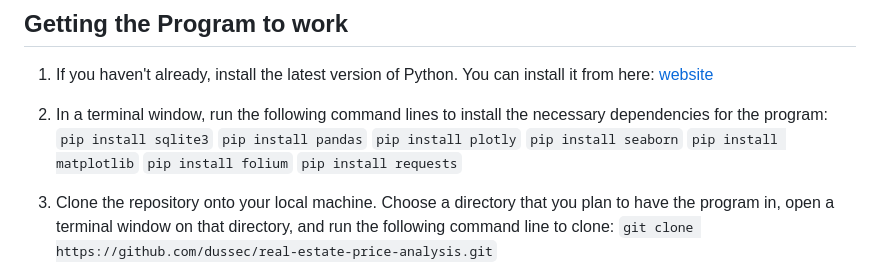
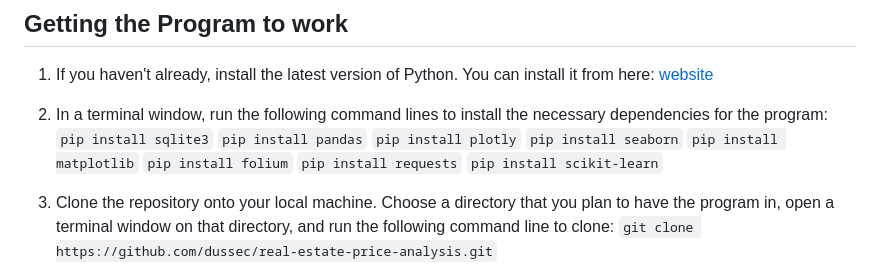
Before and after one commit to adensattler/REPA, a Markdown page: README.md, the part around the change. Drawn GitHub-style.

```diff
--- a/README.md
+++ b/README.md
@@ -20,6 +20,8 @@ The aim of this project is to develop a machine learning model that predicts rea
 `pip install matplotlib`
 `pip install folium`
 `pip install requests`
+`pip install scikit-learn`
+
 3. Clone the repository onto your local machine. Choose a directory that you plan to have the program in, open a terminal window on that directory, and run the following command line to clone:
 `git clone https://github.com/dussec/real-estate-price-analysis.git`
 4. Go to the Zillow website ([website](https://www.zillow.com/)) and search for homes (for sale) in the Denver. Try to include a variety of areas (Aurora, Centennial, etc) and a broad criteron for a large dataset. Once you're done with the search, copy the link in the address bar. If you wish, you can use this link already provided in the `zillow_example.txt` file under the 'Examples' folder.
```
